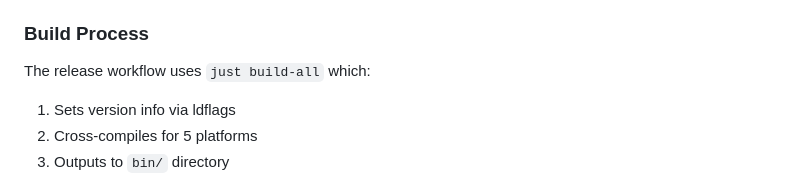
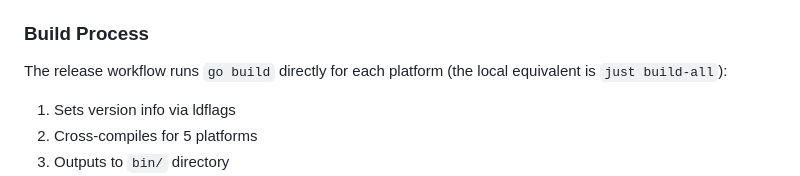
Before and after one commit to HelgeSverre/dbdump, a Markdown page: .github/RELEASE.md, the part around the change. GitHub-like rendering.

```diff
--- a/.github/RELEASE.md
+++ b/.github/RELEASE.md
@@ -195,7 +195,7 @@ The verification step should catch this, but if not:
 
 ### Build Process
 
-The release workflow uses `just build-all` which:
+The release workflow runs `go build` directly for each platform (the local equivalent is `just build-all`):
 1. Sets version info via ldflags
 2. Cross-compiles for 5 platforms
 3. Outputs to `bin/` directory
```
Also changed, not shown: .github/LOCAL_RELEASE_TEST.md (+1 -1 lines), CHANGELOG.md (+18 -1 lines).
